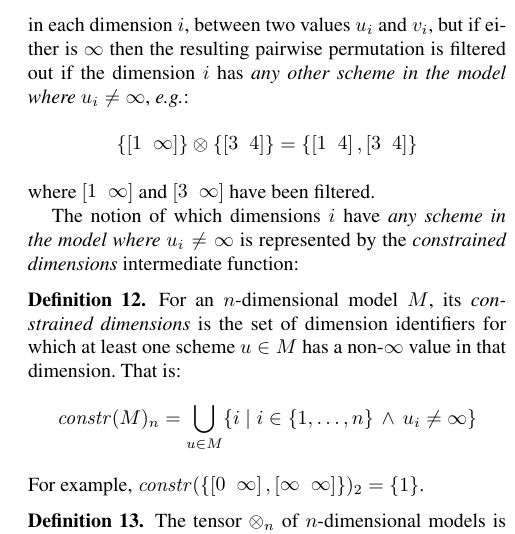
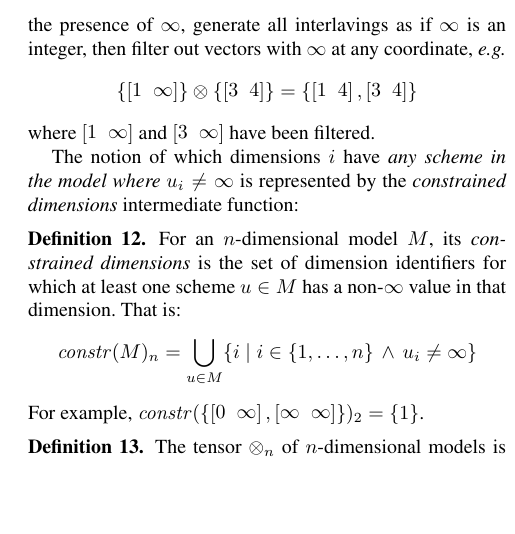
Before and after one commit to camfort/array-analyse, a LaTeX paper (paper.tex): part of one column of page 6 of 12, cut at the place of the change, the shorter picture padded with empty space. Compiled offline with pdfLaTeX; a missing font is replaced by an installed copy or a similar font.

Commit message:
Simplify pairwise permutation expl. for infinity

```diff
--- a/paper.tex
+++ b/paper.tex
@@ -976,13 +976,9 @@ The tensor takes a Cartesian product of the two models,
 giving all pairs of schemes which are combined using the
 \emph{pairwise permutation} written $\bowtie$ (defined later).
 Pairwise permutation generates all possible interleavings of two
-vectors. Some care is then taken over
-how this interacts with $\infty$: pairwise permutation
-corresponds to non-deterministic choice, in each dimension $i$,
-between two values $u_i$ and $v_i$, but if either
-is $\infty$ then the resulting pairwise permutation is
-filtered out if the dimension $i$ has \emph{any other scheme
-in the model where $u_i \neq \infty$}, \eg{}:
+vectors. Some care is then taken over how this interacts with $\infty$.
+In the presence of $\infty$, generate all interlavings as if $\infty$ is
+an integer, then filter out vectors with $\infty$ at any coordinate, \eg{}
 \begin{align*}
 \{\vtwoh{1}{\infty}\} \otimes \{\vtwoh{3}{4}\} =
 \{\vtwoh{1}{4}, \vtwoh{3}{4}\}
```
